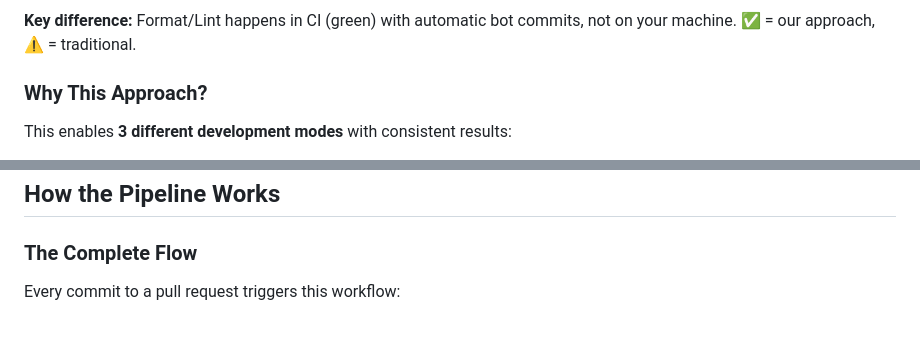
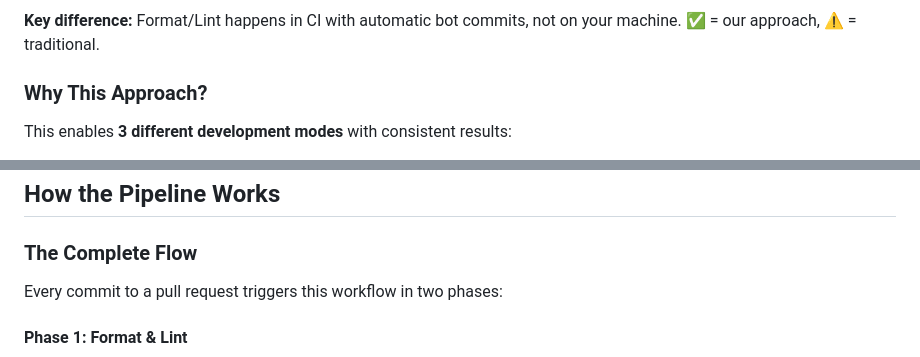
Before and after one commit to borealBytes/startup-blueprint, a Markdown page: .github/CI_CD_GUIDE.md, 2 parts joined by grey strips. GitHub-like rendering; blank space fills up the shorter version.

````diff
--- a/.github/CI_CD_GUIDE.md
+++ b/.github/CI_CD_GUIDE.md
@@ -53,6 +41,6 @@ flowchart TB
 ```
 
-**Key difference:** Format/Lint happens in CI (green) with automatic bot commits, not on your machine. ✅ = our approach, ⚠️ = traditional.
+**Key difference:** Format/Lint happens in CI with automatic bot commits, not on your machine. ✅ = our approach, ⚠️ = traditional.
 
 ### Why This Approach?
 
@@ -108,6 +97,8 @@ This brings down any formatting/linting commits the CI bot made. Then continue y
 
 ### The Complete Flow
 
-Every commit to a pull request triggers this workflow:
+Every commit to a pull request triggers this workflow in two phases:
+
+#### Phase 1: Format & Lint
 
 ```mermaid
````
Also changed, not shown: other parts of .github/CI_CD_GUIDE.md (+176 -143 lines).
